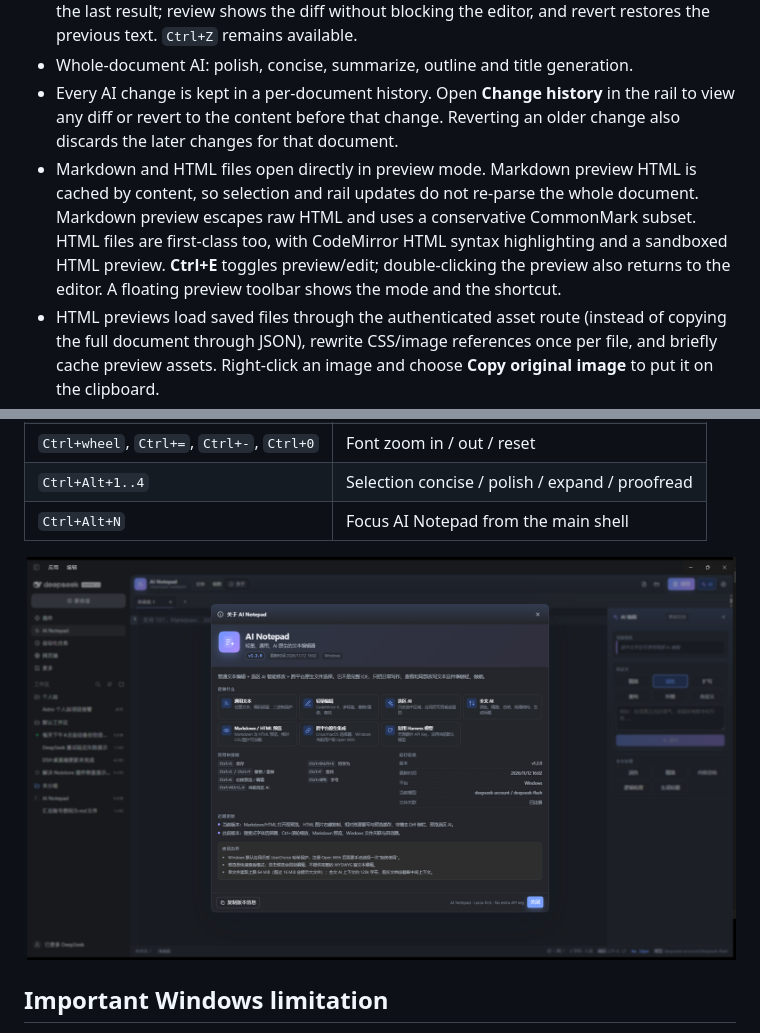
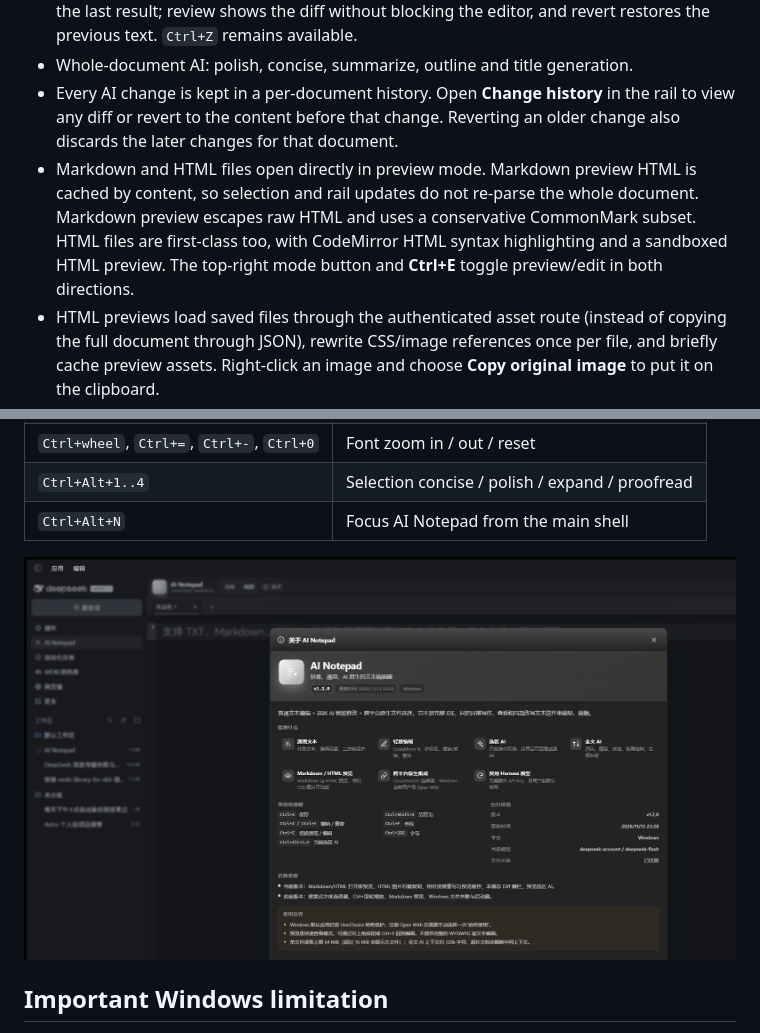
Before and after one commit to JackWangSIA/dsh-ai-notepad, a Markdown page: README.md, 2 parts joined by grey strips. Drawn GitHub-style; pictures changed too: assets/screenshot-about.png.

```diff
--- a/README.md
+++ b/README.md
@@ -50,7 +50,7 @@ On DSH Desktop, prefer **Plugins → Add plugin** with the repository URL. The `
 - AI changes apply immediately. The rail keeps a **Review change** / **Revert change** action for the last result; review shows the diff without blocking the editor, and revert restores the previous text. `Ctrl+Z` remains available.
 - Whole-document AI: polish, concise, summarize, outline and title generation.
 - Every AI change is kept in a per-document history. Open **Change history** in the rail to view any diff or revert to the content before that change. Reverting an older change also discards the later changes for that document.
-- Markdown and HTML files open directly in preview mode. Markdown preview HTML is cached by content, so selection and rail updates do not re-parse the whole document. Markdown preview escapes raw HTML and uses a conservative CommonMark subset. HTML files are first-class too, with CodeMirror HTML syntax highlighting and a sandboxed HTML preview. **Ctrl+E** toggles preview/edit; double-clicking the preview also returns to the editor. A floating preview toolbar shows the mode and the shortcut.
+- Markdown and HTML files open directly in preview mode. Markdown preview HTML is cached by content, so selection and rail updates do not re-parse the whole document. Markdown preview escapes raw HTML and uses a conservative CommonMark subset. HTML files are first-class too, with CodeMirror HTML syntax highlighting and a sandboxed HTML preview. The top-right mode button and **Ctrl+E** toggle preview/edit in both directions.
 - HTML previews load saved files through the authenticated asset route (instead of copying the full document through JSON), rewrite CSS/image references once per file, and briefly cache preview assets. Right-click an image and choose **Copy original image** to put it on the clipboard.
 - HTML preview rewrites relative `href` / `src` / `srcset`, inline CSS and linked CSS `url()` references through an authenticated local asset route, so `../../theme.css`, images and fonts resolve from the HTML file's directory instead of the Harness app URL. Scripts remain blocked in the preview.
 - Select text in a Markdown or HTML preview to use selection AI; the selection is mapped back to source offsets and only confirmed ranges are applied.
```
Also changed, not shown: README.zh.md (+1 -2 lines), 4 other files.
